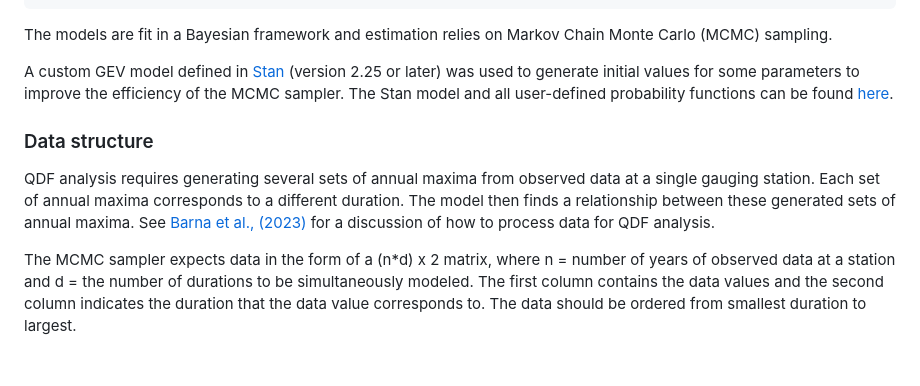
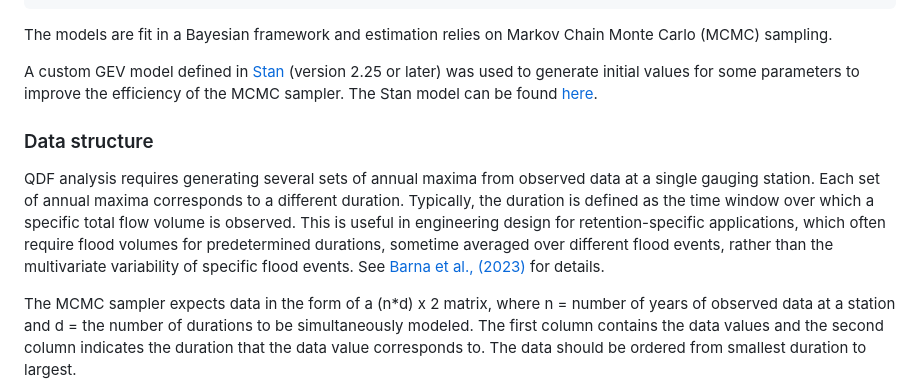
Before and after one commit to ClimDesign/QDF, a Markdown page: README.md, the part around the change. Drawn GitHub-style; blank space fills up the shorter version.

```diff
--- a/README.md
+++ b/README.md
@@ -55,16 +55,13 @@ Markov Chain Monte Carlo (MCMC) sampling.
 
 A custom GEV model defined in [Stan](https://mc-stan.org/) (version 2.25 or later) was used to
 generate initial values for some parameters to improve the efficiency of
-the MCMC sampler. The Stan model and all user-defined probability functions can be found [here](/Stan).
+the MCMC sampler. The Stan model can be found [here](/Stan).
 
 ### Data structure
 
-QDF analysis requires generating several sets of annual maxima from
-observed data at a single gauging station. Each set of annual maxima
-corresponds to a different duration. The model then finds a relationship
-between these generated sets of annual maxima. See [Barna et al.,
+QDF analysis requires generating several sets of annual maxima from observed data at a single gauging station. Each set of annual maxima corresponds to a different duration. Typically, the duration is defined as the time window over which a specific total flow volume is observed. This is useful in engineering design for retention-specific applications, which often require flood volumes for predetermined durations, sometime averaged over different flood events, rather than the multivariate variability of specific flood events. See [Barna et al.,
 (2023)](https://www.sciencedirect.com/science/article/pii/S0022169423003906#b34)
-for a discussion of how to process data for QDF analysis.
+for details.
 
 The MCMC sampler expects data in the form of a (n\*d) x 2 matrix, where
 n = number of years of observed data at a station and d = the number of
```
